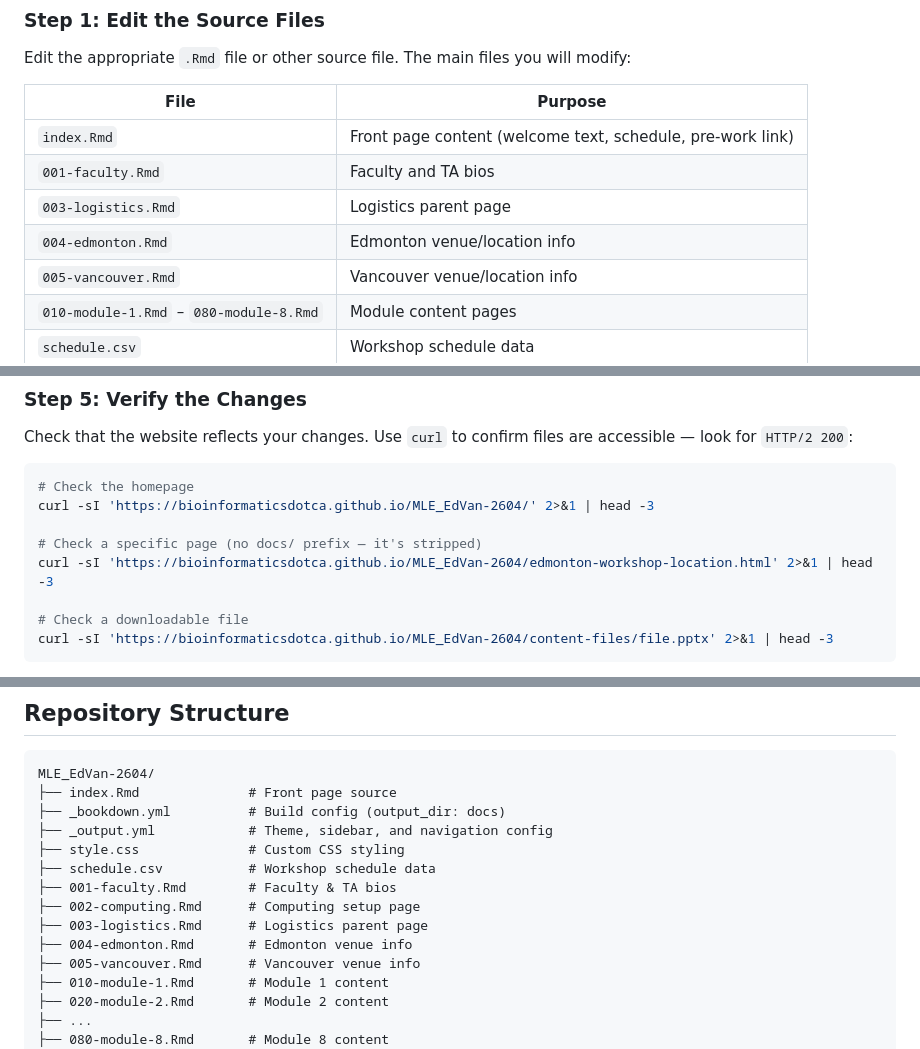
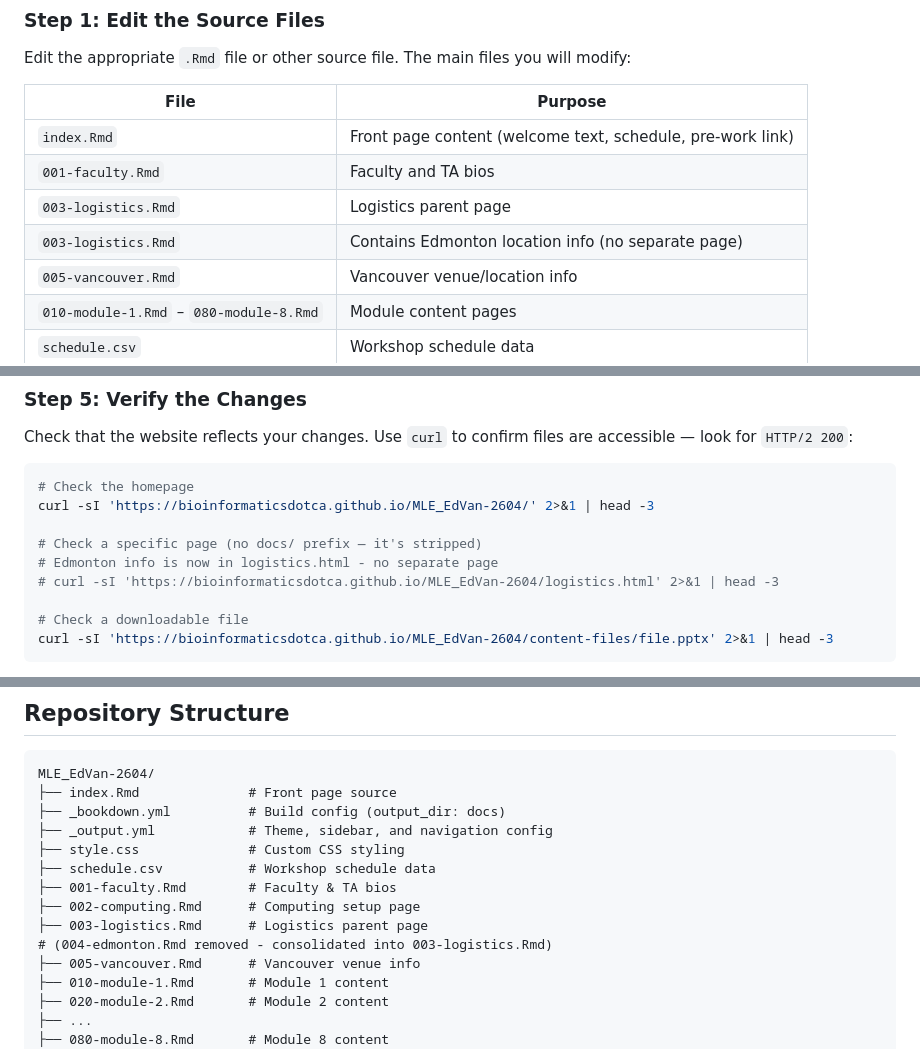
Before and after one commit to bioinformaticsdotca/MLE_EdVan-2604, a Markdown page: UPDATE-PROCEDURE.md, 3 parts joined by grey strips. Drawn GitHub-style.

Commit message:
Update docs to remove references to deleted edmonton-workshop-location page

```diff
--- a/UPDATE-PROCEDURE.md
+++ b/UPDATE-PROCEDURE.md
@@ -36,7 +36,7 @@ Edit the appropriate `.Rmd` file or other source file. The main files you will m
 | `index.Rmd` | Front page content (welcome text, schedule, pre-work link) |
 | `001-faculty.Rmd` | Faculty and TA bios |
 | `003-logistics.Rmd` | Logistics parent page |
-| `004-edmonton.Rmd` | Edmonton venue/location info |
+| `003-logistics.Rmd` | Contains Edmonton location info (no separate page) |
 | `005-vancouver.Rmd` | Vancouver venue/location info |
 | `010-module-1.Rmd` – `080-module-8.Rmd` | Module content pages |
 | `schedule.csv` | Workshop schedule data |
@@ -99,7 +99,8 @@ Check that the website reflects your changes. Use `curl` to confirm files are ac
 curl -sI 'https://bioinformaticsdotca.github.io/MLE_EdVan-2604/' 2>&1 | head -3
 
 # Check a specific page (no docs/ prefix — it's stripped)
-curl -sI 'https://bioinformaticsdotca.github.io/MLE_EdVan-2604/edmonton-workshop-location.html' 2>&1 | head -3
+# Edmonton info is now in logistics.html - no separate page
+# curl -sI 'https://bioinformaticsdotca.github.io/MLE_EdVan-2604/logistics.html' 2>&1 | head -3
 
 # Check a downloadable file
 curl -sI 'https://bioinformaticsdotca.github.io/MLE_EdVan-2604/content-files/file.pptx' 2>&1 | head -3
@@ -245,7 +246,7 @@ MLE_EdVan-2604/
 ├── 001-faculty.Rmd        # Faculty & TA bios
 ├── 002-computing.Rmd      # Computing setup page
 ├── 003-logistics.Rmd      # Logistics parent page
-├── 004-edmonton.Rmd       # Edmonton venue info
+# (004-edmonton.Rmd removed - consolidated into 003-logistics.Rmd)
 ├── 005-vancouver.Rmd      # Vancouver venue info
 ├── 010-module-1.Rmd       # Module 1 content
 ├── 020-module-2.Rmd       # Module 2 content
```
Also changed, not shown: other parts of UPDATE-PROCEDURE.md (+1 -1 lines).
